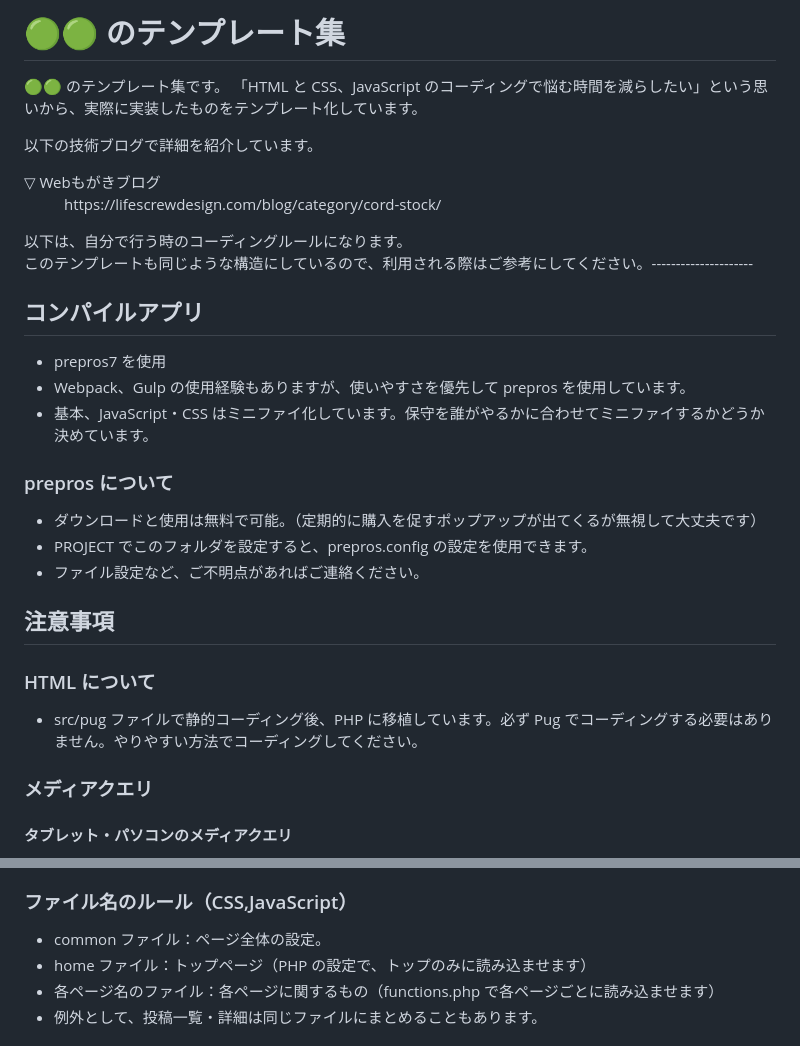
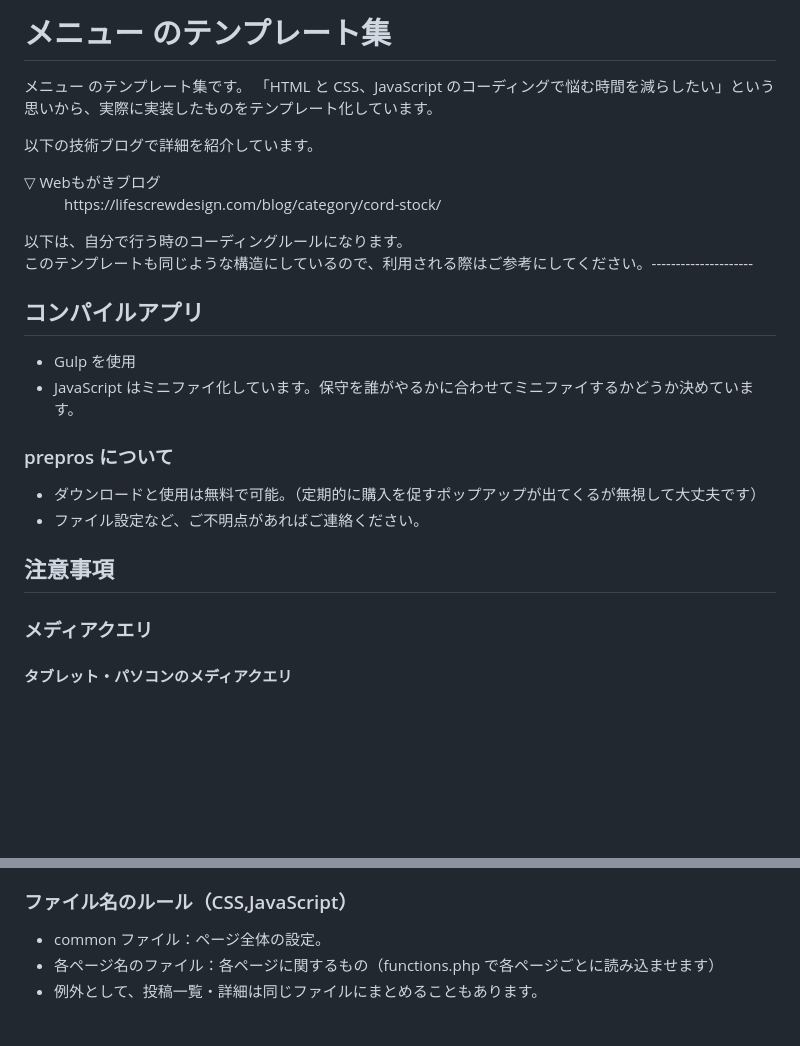
Before and after one commit to life-screw/js-menu, a Markdown page: README.md, 2 parts joined by grey strips. Drawn GitHub-style; blank space fills up the shorter version.

Commit message:
readme.mdを修正

```diff
--- a/README.md
+++ b/README.md
@@ -1,6 +1,6 @@
-# 🟢🟢 のテンプレート集
+# メニュー のテンプレート集
 
-🟢🟢 のテンプレート集です。
+メニュー のテンプレート集です。
 「HTML と CSS、JavaScript のコーディングで悩む時間を減らしたい」という思いから、実際に実装したものをテンプレート化しています。
 
 以下の技術ブログで詳細を紹介しています。
@@ -14,21 +14,15 @@
 
 ## コンパイルアプリ
 
-- prepros7 を使用
-- Webpack、Gulp の使用経験もありますが、使いやすさを優先して prepros を使用しています。
-- 基本、JavaScript・CSS はミニファイ化しています。保守を誰がやるかに合わせてミニファイするかどうか決めています。
+- Gulp を使用
+- JavaScript はミニファイ化しています。保守を誰がやるかに合わせてミニファイするかどうか決めています。
 
 ### prepros について
 
 - ダウンロードと使用は無料で可能。（定期的に購入を促すポップアップが出てくるが無視して大丈夫です）
-- PROJECT でこのフォルダを設定すると、prepros.config の設定を使用できます。
 - ファイル設定など、ご不明点があればご連絡ください。
 
 ## 注意事項
-
-### HTML について
-
-- src/pug ファイルで静的コーディング後、PHP に移植しています。必ず Pug でコーディングする必要はありません。やりやすい方法でコーディングしてください。
 
 ### メディアクエリ
 
@@ -56,7 +50,6 @@
 ### ファイル名のルール（CSS,JavaScript）
 
 - common ファイル：ページ全体の設定。
-- home ファイル：トップページ（PHP の設定で、トップのみに読み込ませます）
 - 各ページ名のファイル：各ページに関するもの（functions.php で各ページごとに読み込ませます）
 - 例外として、投稿一覧・詳細は同じファイルにまとめることもあります。
 
```
